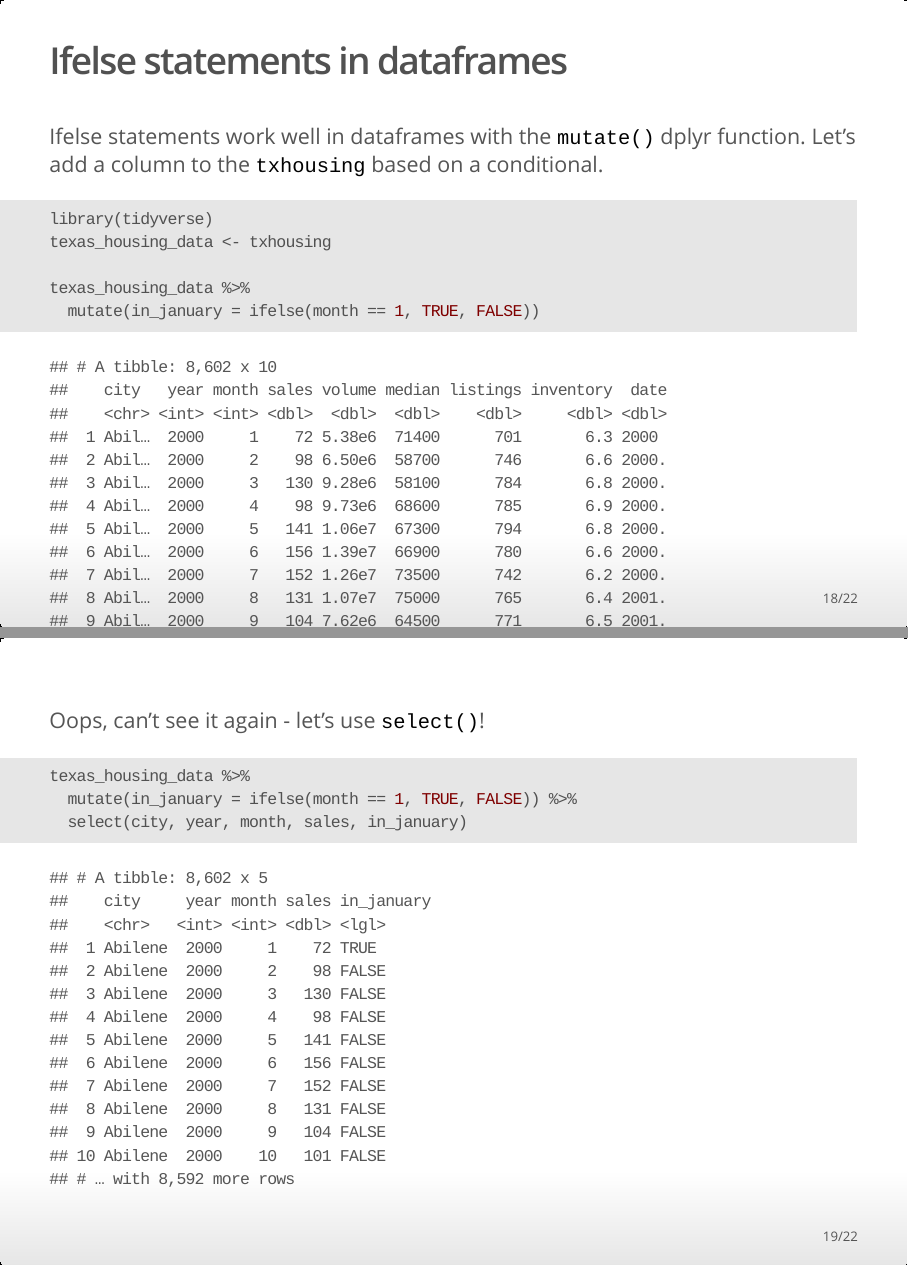
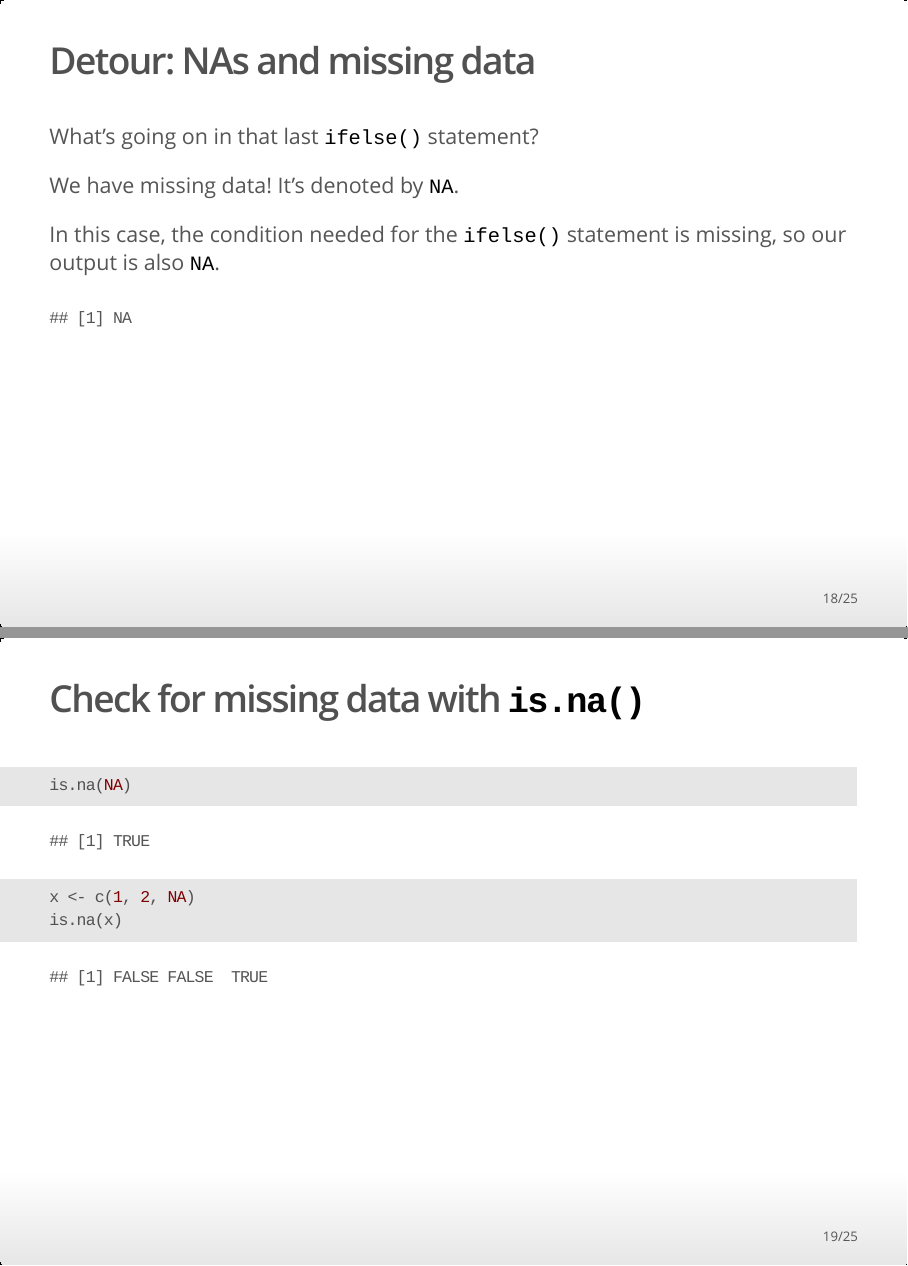
Before and after one commit to harris-coding-lab/harris-coding-lab.github.io, an R Markdown document (slides/03_if-statements.Rmd): pages 18 and 19 of 22 before the commit and pages 18 and 19 of 25 after it, joined at a grey line. The pictures show the output file slides/03_if-statements.html that the author committed with the source, opened offline.

Commit message:
Add info about missing values

````diff
--- a/slides/03_if-statements.Rmd
+++ b/slides/03_if-statements.Rmd
@@ -191,3 +192,22 @@ ifelse(FALSE, 1, 2)
 ifelse(NA, 1, 2)
 ```
 
+## Detour: NAs and missing data
+
+What's going on in that last `ifelse()` statement?
+
+We have missing data! It's denoted by `NA`.
+
+In this case, the condition needed for the `ifelse()` statement is missing, so our output is also `NA`.
+
+```{r echo=FALSE}
+ifelse(NA, 1, 2)
+```
+
+## Check for missing data with `is.na()` {.build}
+
+```{r}
+is.na(NA)
+
+x <- c(1, 2, NA)
+is.na(x)
````
Also changed, not shown: slides/03_if-statements.html, slides/03_if-statements.Rmd (20 more changed lines).
